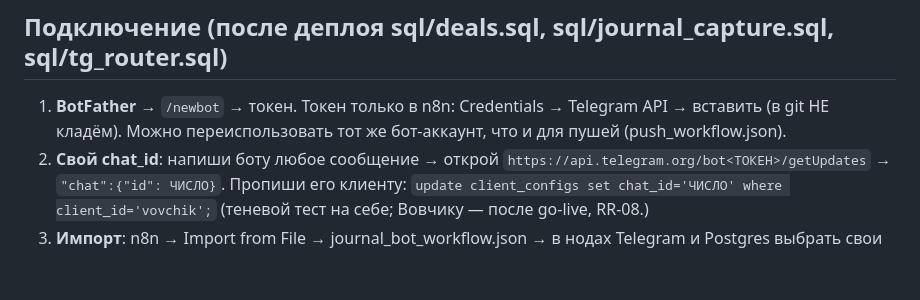
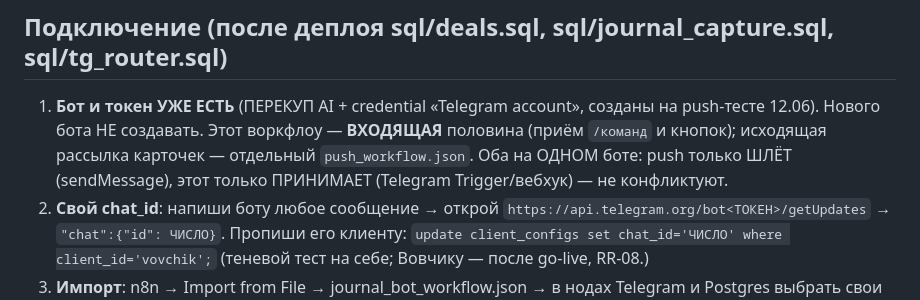
Before and after one commit to resutomaru/-, a Markdown page: n8n/README.md, the part around the change. GitHub-like rendering; blank space fills up the shorter version.

Commit message:
docs(n8n): journal bot is the INBOUND half — bot/creds already exist (push-test 12.06)
Clarify: push_workflow = outbound (sends cards, sent the 12.06 test card);
journal_bot = inbound (Telegram Trigger receives /commands+buttons). Same bot/
token, complementary, no conflict. Don't create a new bot — reuse credential.

Co-Authored-By: Claude Opus 4.8 <noreply@anthropic.com>
Claude-Session: https://claude.ai/code/session_01GFfSu7ip5WKgi3yM6NLZdv

```diff
--- a/n8n/README.md
+++ b/n8n/README.md
@@ -106,8 +106,10 @@ callback_query) → **Postgres** `select * from tg_router($1::jsonb)` (мозг:
 push-карточку при go-live (бот её уже понимает).
 
 ## Подключение (после деплоя sql/deals.sql, sql/journal_capture.sql, sql/tg_router.sql)
-1. **BotFather** → `/newbot` → токен. Токен только в n8n: Credentials → Telegram API → вставить (в git НЕ кладём).
-   Можно переиспользовать тот же бот-аккаунт, что и для пушей (push_workflow.json).
+1. **Бот и токен УЖЕ ЕСТЬ** (ПЕРЕКУП AI + credential «Telegram account», созданы на push-тесте 12.06).
+   Нового бота НЕ создавать. Этот воркфлоу — **ВХОДЯЩАЯ** половина (приём `/команд` и кнопок); исходящая
+   рассылка карточек — отдельный `push_workflow.json`. Оба на ОДНОМ боте: push только ШЛЁТ (sendMessage),
+   этот только ПРИНИМАЕТ (Telegram Trigger/вебхук) — не конфликтуют.
 2. **Свой chat_id**: напиши боту любое сообщение → открой `https://api.telegram.org/bot<ТОКЕН>/getUpdates`
    → `"chat":{"id": ЧИСЛО}`. Пропиши его клиенту:
    `update client_configs set chat_id='ЧИСЛО' where client_id='vovchik';`
```
